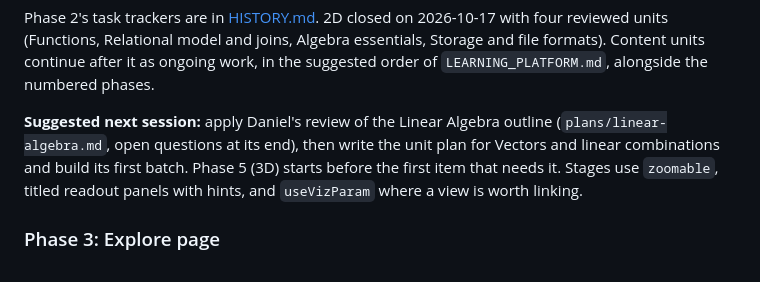
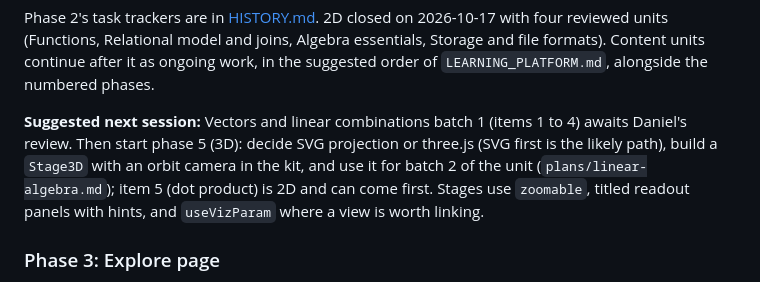
Before and after one commit to daniekans/lumen, a Markdown page: docs/ROADMAP.md, the part around the change. Rendered like a GitHub page.

Commit message:
docs: Vectors unit plan, batch 1 in review, phase 5 next

```diff
--- a/docs/ROADMAP.md
+++ b/docs/ROADMAP.md
@@ -35,11 +35,11 @@ Phase 2's task trackers are in [HISTORY.md](HISTORY.md). 2D closed on
 Storage and file formats). Content units continue after it as ongoing work, in the suggested order
 of `LEARNING_PLATFORM.md`, alongside the numbered phases.
 
-**Suggested next session:** apply Daniel's review of the Linear Algebra outline
-(`plans/linear-algebra.md`, open questions at its end), then write the unit plan for Vectors and
-linear combinations and build its first batch. Phase 5 (3D) starts before the first item that
-needs it. Stages use `zoomable`, titled
-readout panels with hints, and `useVizParam` where a view is worth linking.
+**Suggested next session:** Vectors and linear combinations batch 1 (items 1 to 4) awaits
+Daniel's review. Then start phase 5 (3D): decide SVG projection or three.js (SVG first is the
+likely path), build a `Stage3D` with an orbit camera in the kit, and use it for batch 2 of the unit
+(`plans/linear-algebra.md`); item 5 (dot product) is 2D and can come first. Stages use `zoomable`,
+titled readout panels with hints, and `useVizParam` where a view is worth linking.
 
 ### Phase 3: Explore page
 
```
Also changed, not shown: docs/LEARNING_PLATFORM.md (+2 -2 lines).
